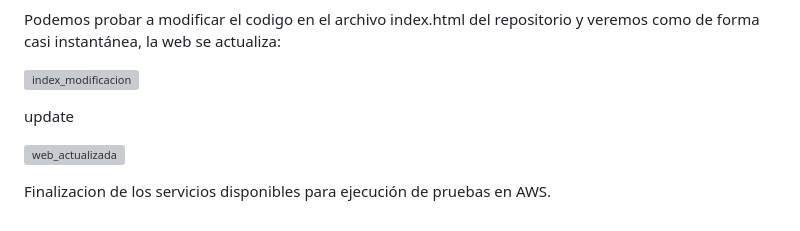
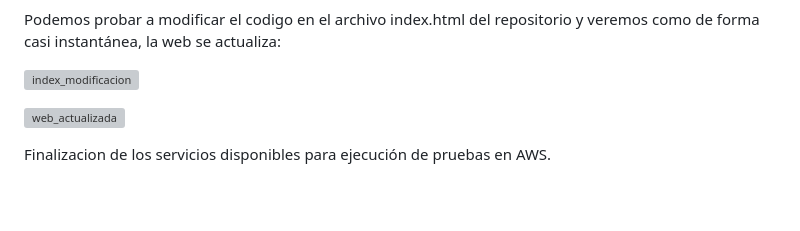
Before and after one commit to ccalvop/AWS-WebAppAutoDeploy, a Markdown page: README.md, the part around the change. Drawn GitHub-style; blank space fills up the shorter version; grey boxes are pictures that could not be loaded.

```diff
--- a/README.md
+++ b/README.md
@@ -291,7 +291,6 @@ Podemos probar a modificar el codigo en el archivo index.html del repositorio y
 
 ![index_modificacion](https://user-images.githubusercontent.com/126183973/233663088-5b789b6f-72f8-4441-a9fe-1865c51784b2.JPG)
 
-update
 
 ![web_actualizada](https://user-images.githubusercontent.com/126183973/233663026-2e2c7ed3-2506-4be6-b100-eae1db760e5d.JPG)
 
```
